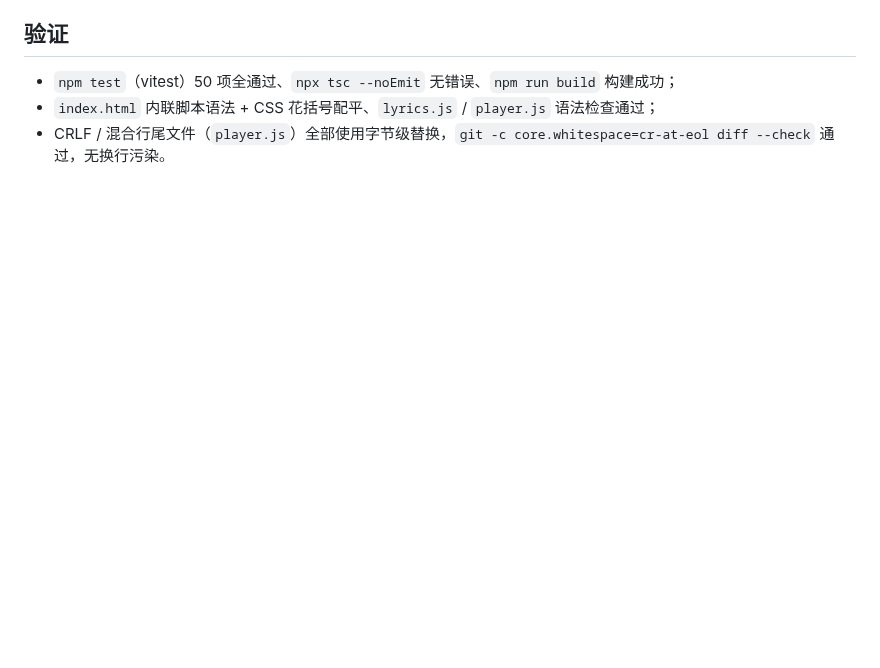
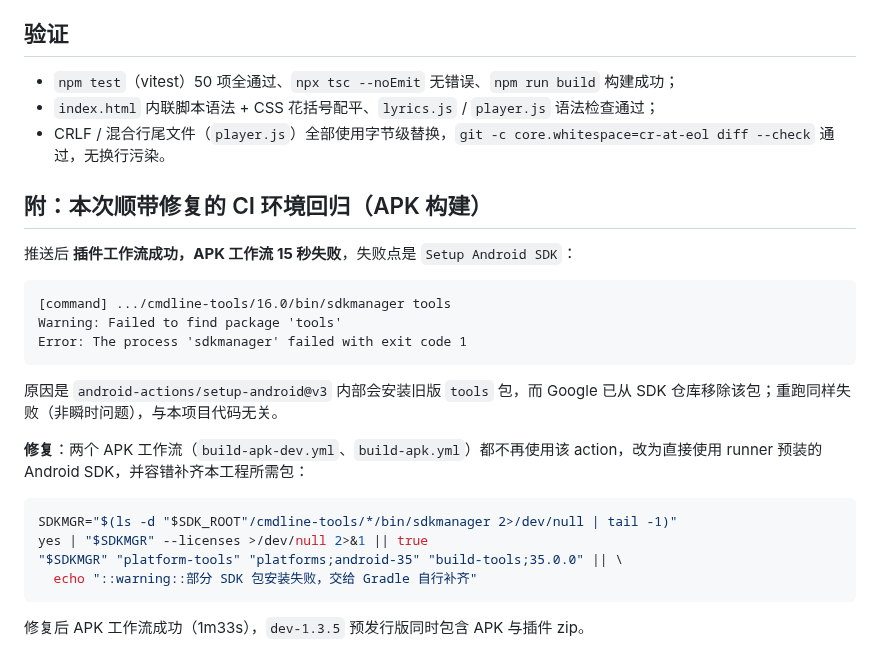
Before and after one commit to MbAIGC/songloft-plugin-iwebplayer-S, a Markdown page: docs/IWP-1.3.3-1.3.5上游跟进记录.md, the part around the change. GitHub-like rendering; blank space fills up the shorter version.

Commit message:
docs: record CI android-sdk setup regression and fix

````diff
--- a/docs/IWP-1.3.3-1.3.5上游跟进记录.md
+++ b/docs/IWP-1.3.3-1.3.5上游跟进记录.md
@@ -43,3 +43,26 @@
 - `npm test`（vitest）50 项全通过、`npx tsc --noEmit` 无错误、`npm run build` 构建成功；
 - `index.html` 内联脚本语法 + CSS 花括号配平、`lyrics.js` / `player.js` 语法检查通过；
 - CRLF / 混合行尾文件（`player.js`）全部使用字节级替换，`git -c core.whitespace=cr-at-eol diff --check` 通过，无换行污染。
+
+## 附：本次顺带修复的 CI 环境回归（APK 构建）
+
+推送后 **插件工作流成功，APK 工作流 15 秒失败**，失败点是 `Setup Android SDK`：
+
+```text
+[command] .../cmdline-tools/16.0/bin/sdkmanager tools
+Warning: Failed to find package 'tools'
+Error: The process 'sdkmanager' failed with exit code 1
+```
+
+原因是 `android-actions/setup-android@v3` 内部会安装旧版 `tools` 包，而 Google 已从 SDK 仓库移除该包；重跑同样失败（非瞬时问题），与本项目代码无关。
+
+**修复**：两个 APK 工作流（`build-apk-dev.yml`、`build-apk.yml`）都不再使用该 action，改为直接使用 runner 预装的 Android SDK，并容错补齐本工程所需包：
+
+```yaml
+SDKMGR="$(ls -d "$SDK_ROOT"/cmdline-tools/*/bin/sdkmanager 2>/dev/null | tail -1)"
+yes | "$SDKMGR" --licenses >/dev/null 2>&1 || true
+"$SDKMGR" "platform-tools" "platforms;android-35" "build-tools;35.0.0" || \
+  echo "::warning::部分 SDK 包安装失败，交给 Gradle 自行补齐"
+```
+
+修复后 APK 工作流成功（1m33s），`dev-1.3.5` 预发行版同时包含 APK 与插件 zip。
````
